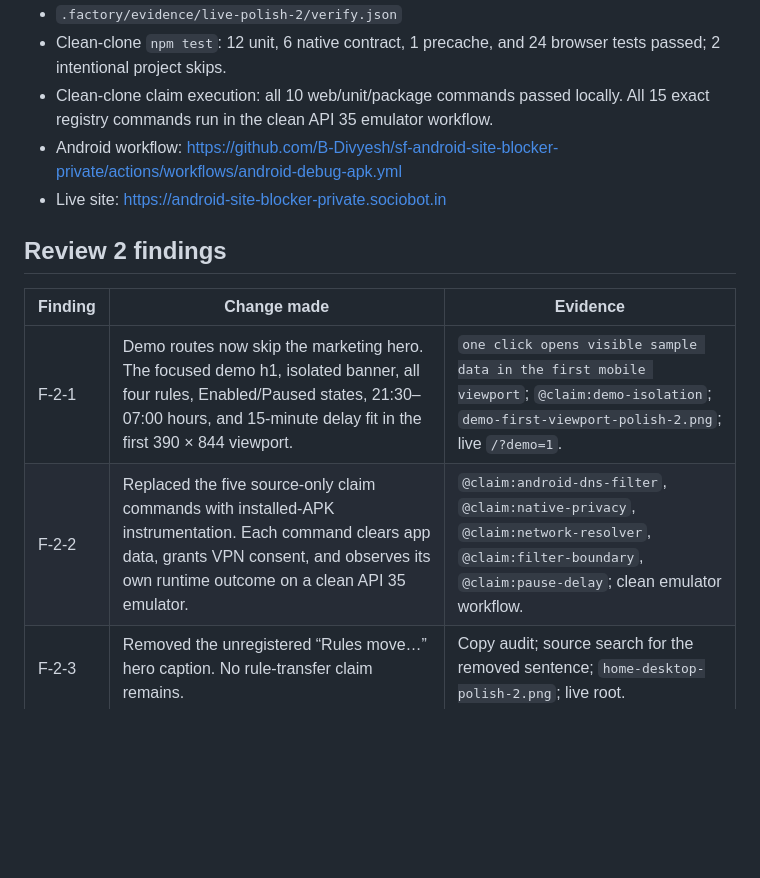
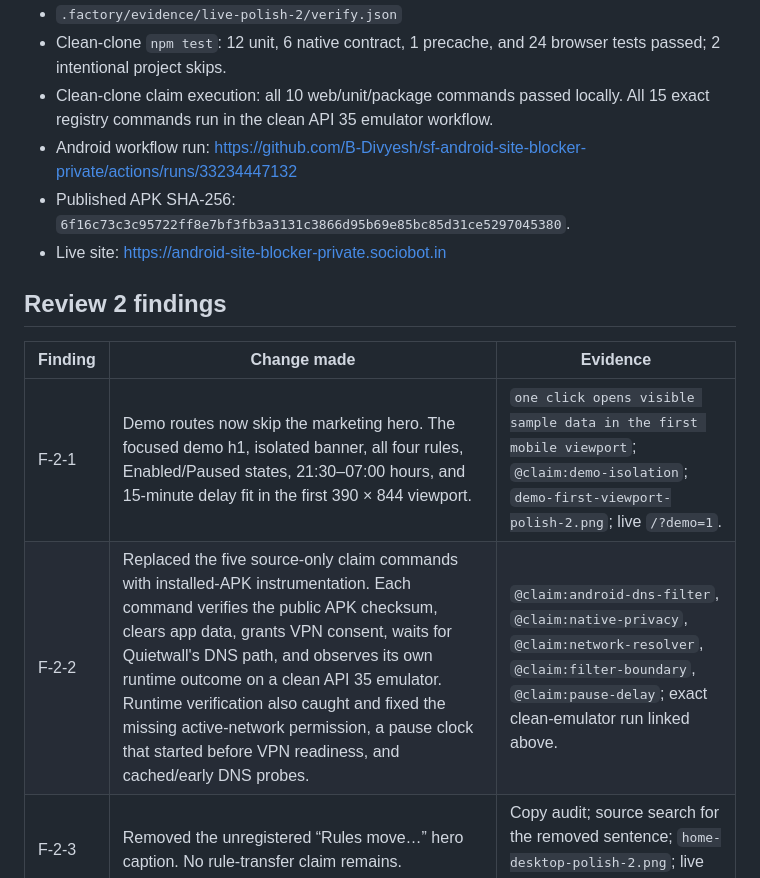
Before and after one commit to B-Divyesh/sf-android-site-blocker-private, a Markdown page: .factory/polish-2.md, the part around the change. GitHub-like rendering; blank space fills up the shorter version.

Commit message:
factory: repair android-site-blocker-private-polish-2

```diff
--- a/.factory/polish-2.md
+++ b/.factory/polish-2.md
@@ -12,7 +12,8 @@ Primary evidence:
 - `.factory/evidence/live-polish-2/verify.json`
 - Clean-clone `npm test`: 12 unit, 6 native contract, 1 precache, and 24 browser tests passed; 2 intentional project skips.
 - Clean-clone claim execution: all 10 web/unit/package commands passed locally. All 15 exact registry commands run in the clean API 35 emulator workflow.
-- Android workflow: <https://github.com/B-Divyesh/sf-android-site-blocker-private/actions/workflows/android-debug-apk.yml>
+- Android workflow run: <https://github.com/B-Divyesh/sf-android-site-blocker-private/actions/runs/33234447132>
+- Published APK SHA-256: `6f16c73c3c95722ff8e7bf3fb3a3131c3866d95b69e85bc85d31ce5297045380`.
 - Live site: <https://android-site-blocker-private.sociobot.in>
 
 ## Review 2 findings
@@ -20,7 +21,7 @@ Primary evidence:
 | Finding | Change made | Evidence |
 | --- | --- | --- |
 | F-2-1 | Demo routes now skip the marketing hero. The focused demo h1, isolated banner, all four rules, Enabled/Paused states, 21:30–07:00 hours, and 15-minute delay fit in the first 390 × 844 viewport. | `one click opens visible sample data in the first mobile viewport`; `@claim:demo-isolation`; `demo-first-viewport-polish-2.png`; live `/?demo=1`. |
-| F-2-2 | Replaced the five source-only claim commands with installed-APK instrumentation. Each command clears app data, grants VPN consent, and observes its own runtime outcome on a clean API 35 emulator. | `@claim:android-dns-filter`, `@claim:native-privacy`, `@claim:network-resolver`, `@claim:filter-boundary`, `@claim:pause-delay`; clean emulator workflow. |
+| F-2-2 | Replaced the five source-only claim commands with installed-APK instrumentation. Each command verifies the public APK checksum, clears app data, grants VPN consent, waits for Quietwall's DNS path, and observes its own runtime outcome on a clean API 35 emulator. Runtime verification also caught and fixed the missing active-network permission, a pause clock that started before VPN readiness, and cached/early DNS probes. | `@claim:android-dns-filter`, `@claim:native-privacy`, `@claim:network-resolver`, `@claim:filter-boundary`, `@claim:pause-delay`; exact clean-emulator run linked above. |
 | F-2-3 | Removed the unregistered “Rules move…” hero caption. No rule-transfer claim remains. | Copy audit; source search for the removed sentence; `home-desktop-polish-2.png`; live root. |
 | F-2-4 | Replaced “Check its SHA-256” with “Download APK checksum to confirm the file did not change” and the result-naming link “Download APK checksum.” | `@claim:apk-download`; `@claim:apk-signature`; `home-desktop-polish-2.png`; live root and checksum URL. |
 | F-2-5 | Removed the unregistered native-sync implementation claim from the public README. | README search; clean-clone build and package checks; no old sentence in source. |
```
Also changed, not shown: .factory/handoff.md (+5 -1 lines).
